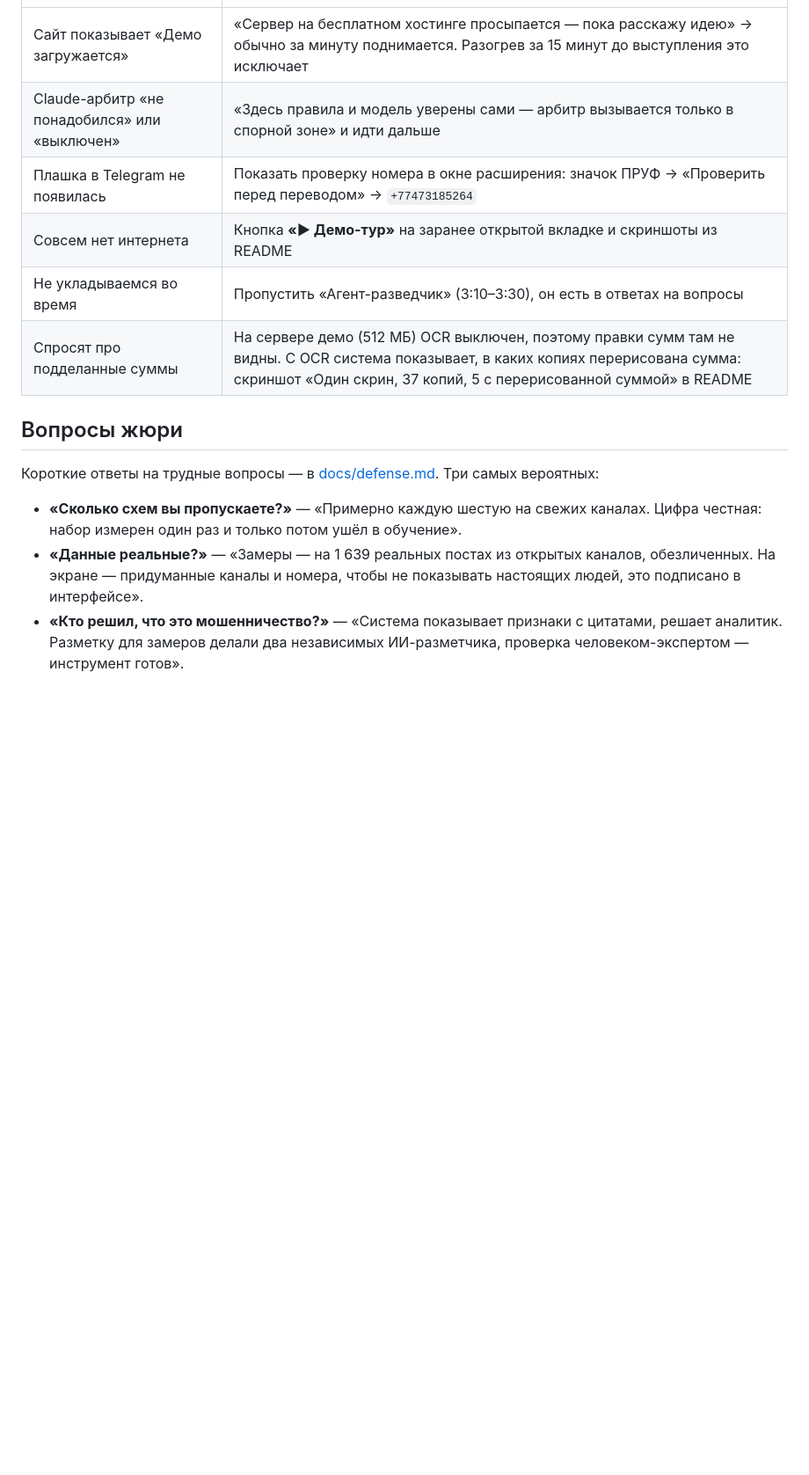
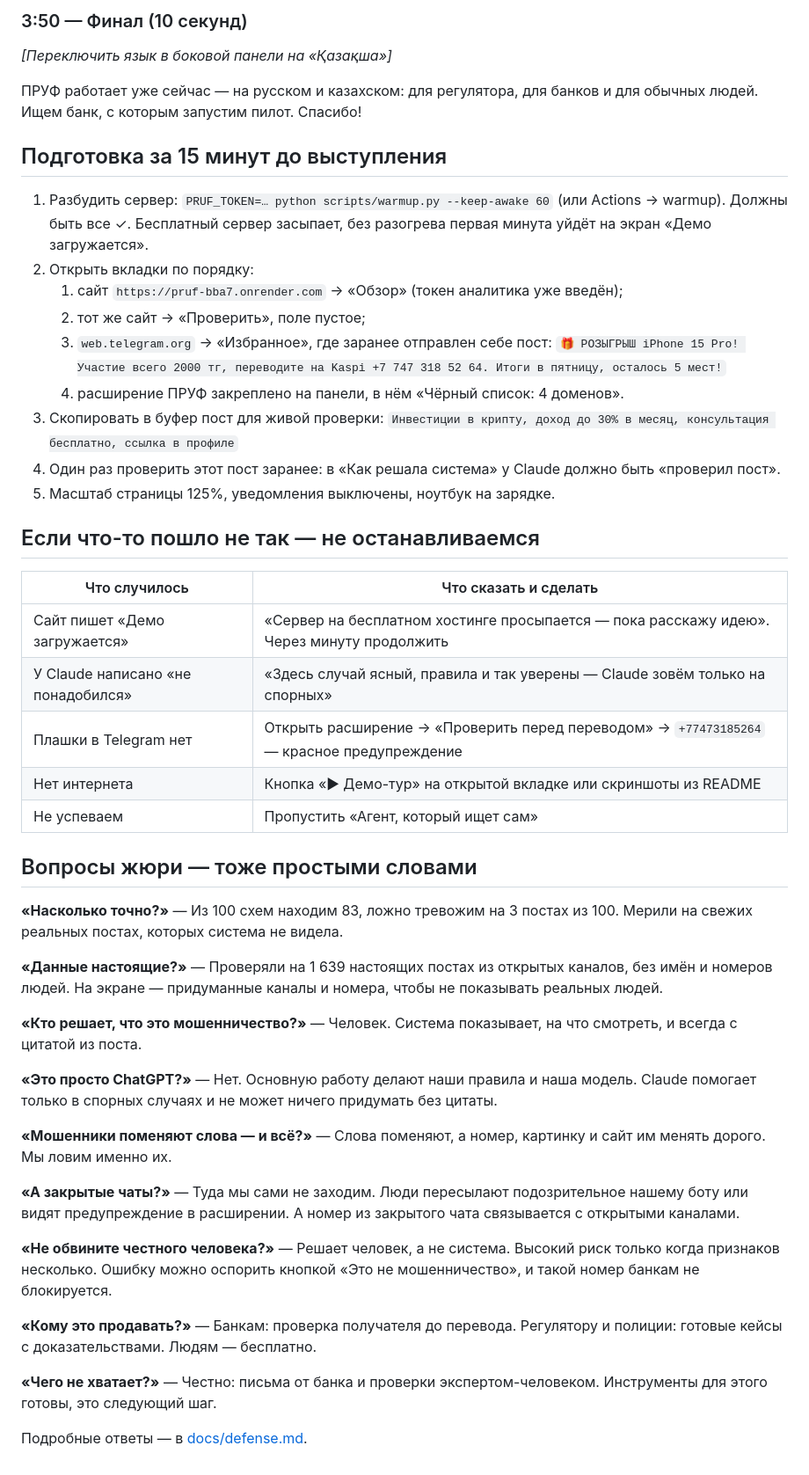
Before and after one commit to facei7505-droid/maga-safe, a Markdown page: docs/pitch.md, the part around one of its changes. Shown at 88% size. Drawn GitHub-style; blank space fills up the shorter version.

```diff
--- a/docs/pitch.md
+++ b/docs/pitch.md
@@ -43,15 +98,60 @@
+### 3:50 — Финал (10 секунд)
+
+*[Переключить язык в боковой панели на «Қазақша»]*
+
+ПРУФ работает уже сейчас — на русском и казахском: для регулятора, для банков и для обычных людей.
+Ищем банк, с которым запустим пилот. Спасибо!
+
+## Подготовка за 15 минут до выступления
+
+1. Разбудить сервер: `PRUF_TOKEN=… python scripts/warmup.py --keep-awake 60` (или Actions → warmup). Должны быть все ✓.
+   Бесплатный сервер засыпает, без разогрева первая минута уйдёт на экран «Демо загружается».
+2. Открыть вкладки по порядку:
+   1. сайт `https://pruf-bba7.onrender.com` → «Обзор» (токен аналитика уже введён);
+   2. тот же сайт → «Проверить», поле пустое;
+   3. `web.telegram.org` → «Избранное», где заранее отправлен себе пост:
+      `🎁 РОЗЫГРЫШ iPhone 15 Pro! Участие всего 2000 тг, переводите на Kaspi +7 747 318 52 64. Итоги в пятницу, осталось 5 мест!`
+   4. расширение ПРУФ закреплено на панели, в нём «Чёрный список: 4 доменов».
+3. Скопировать в буфер пост для живой проверки:
+   `Инвестиции в крипту, доход до 30% в месяц, консультация бесплатно, ссылка в профиле`
+4. Один раз проверить этот пост заранее: в «Как решала система» у Claude должно быть «проверил пост».
+5. Масштаб страницы 125%, уведомления выключены, ноутбук на зарядке.
+
+## Если что-то пошло не так — не останавливаемся
+
+| Что случилось | Что сказать и сделать |
 |---|---|
-| Сайт показывает «Демо загружается» | «Сервер на бесплатном хостинге просыпается — пока расскажу идею» → обычно за минуту поднимается. Разогрев за 15 минут до выступления это исключает |
-| Claude-арбитр «не понадобился» или «выключен» | «Здесь правила и модель уверены сами — арбитр вызывается только в спорной зоне» и идти дальше |
-| Плашка в Telegram не появилась | Показать проверку номера в окне расширения: значок ПРУФ → «Проверить перед переводом» → `+77473185264` |
-| Совсем нет интернета | Кнопка **«▶ Демо-тур»** на заранее открытой вкладке и скриншоты из README |
-| Не укладываемся во время | Пропустить «Агент-разведчик» (3:10–3:30), он есть в ответах на вопросы |
-| Спросят про подделанные суммы | На сервере демо (512 МБ) OCR выключен, поэтому правки сумм там не видны. С OCR система показывает, в каких копиях перерисована сумма: скриншот «Один скрин, 37 копий, 5 с перерисованной суммой» в README |
+| Сайт пишет «Демо загружается» | «Сервер на бесплатном хостинге просыпается — пока расскажу идею». Через минуту продолжить |
+| У Claude написано «не понадобился» | «Здесь случай ясный, правила и так уверены — Claude зовём только на спорных» |
+| Плашки в Telegram нет | Открыть расширение → «Проверить перед переводом» → `+77473185264` — красное предупреждение |
+| Нет интернета | Кнопка «▶ Демо-тур» на открытой вкладке или скриншоты из README |
+| Не успеваем | Пропустить «Агент, который ищет сам» |
 
-## Вопросы жюри
+## Вопросы жюри — тоже простыми словами
 
-Короткие ответы на трудные вопросы — в [docs/defense.md](defense.md). Три самых вероятных:
+**«Насколько точно?»** — Из 100 схем находим 83, ложно тревожим на 3 постах из 100. Мерили на свежих реальных постах,
+которых система не видела.
 
-- **«Сколько схем вы пропускаете?»** — «Примерно каждую шестую на свежих каналах. Цифра честная: набор измерен один раз и только потом ушёл в обучение».
-- **«Данные реальные?»** — «Замеры — на 1 639 реальных постах из открытых каналов, обезличенных. На экране — придуманные каналы и номера, чтобы не показывать настоящих людей, это подписано в интерфейсе».
-- **«Кто решил, что это мошенничество?»** — «Система показывает признаки с цитатами, решает аналитик. Разметку для замеров делали два независимых ИИ-разметчика, проверка человеком-экспертом — инструмент готов».
+**«Данные настоящие?»** — Проверяли на 1 639 настоящих постах из открытых каналов, без имён и номеров людей.
+На экране — придуманные каналы и номера, чтобы не показывать реальных людей.
+
+**«Кто решает, что это мошенничество?»** — Человек. Система показывает, на что смотреть, и всегда с цитатой из поста.
+
+**«Это просто ChatGPT?»** — Нет. Основную работу делают наши правила и наша модель. Claude помогает только в спорных
+случаях и не может ничего придумать без цитаты.
+
+**«Мошенники поменяют слова — и всё?»** — Слова поменяют, а номер, картинку и сайт им менять дорого. Мы ловим именно их.
+
+**«А закрытые чаты?»** — Туда мы сами не заходим. Люди пересылают подозрительное нашему боту или видят предупреждение
+в расширении. А номер из закрытого чата связывается с открытыми каналами.
+
+**«Не обвините честного человека?»** — Решает человек, а не система. Высокий риск только когда признаков несколько.
+Ошибку можно оспорить кнопкой «Это не мошенничество», и такой номер банкам не блокируется.
+
+**«Кому это продавать?»** — Банкам: проверка получателя до перевода. Регулятору и полиции: готовые кейсы с
+доказательствами. Людям — бесплатно.
+
+**«Чего не хватает?»** — Честно: письма от банка и проверки экспертом-человеком. Инструменты для этого готовы,
+это следующий шаг.
+
+Подробные ответы — в [docs/defense.md](defense.md).
```
Also changed, not shown: other parts of docs/pitch.md (+88 -33 lines).
